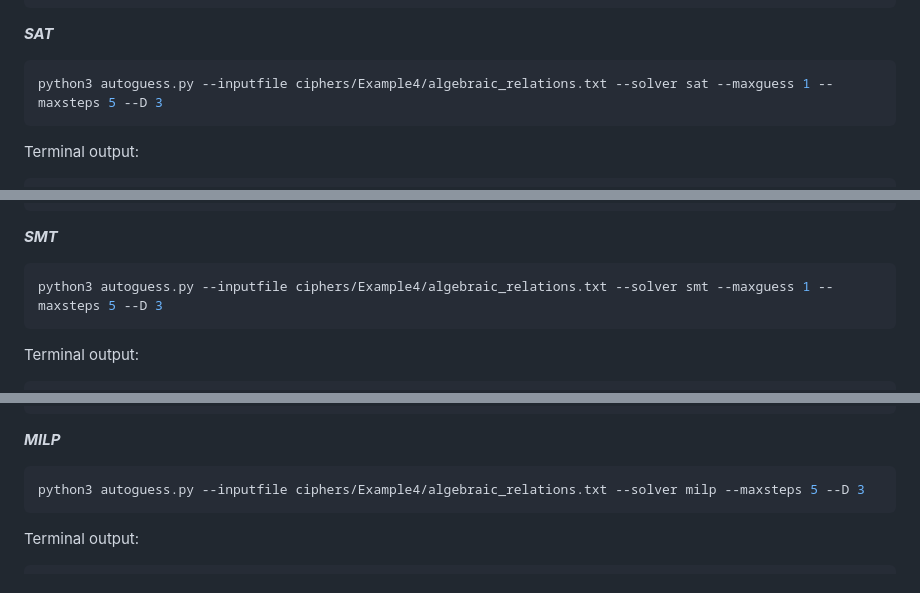
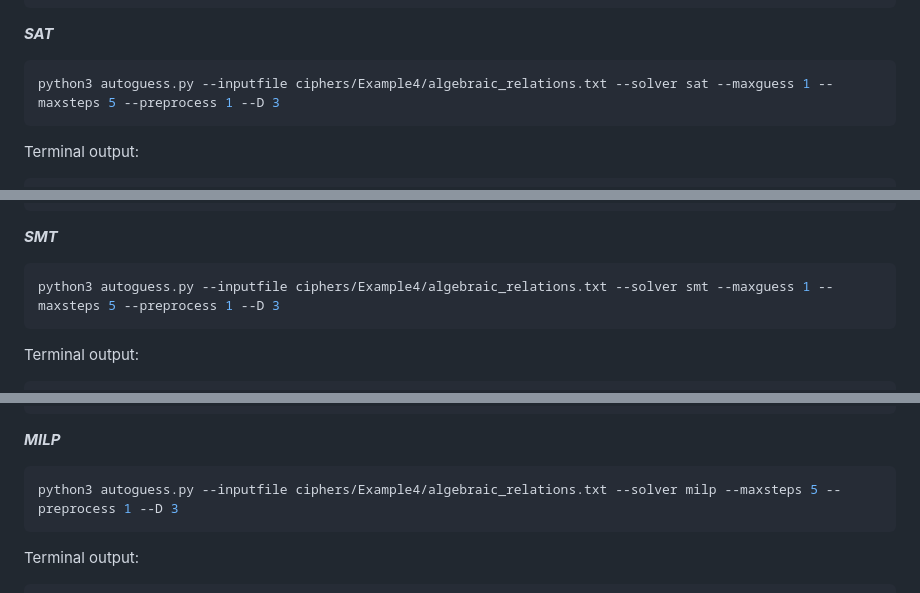
Before and after one commit to hadipourh/autoguess, a Markdown page: README.md, 3 parts joined by grey strips. GitHub-like rendering.

````diff
--- a/README.md
+++ b/README.md
@@ -978,7 +978,7 @@ XKSI02
 ***SAT***
 
 ```sh
-python3 autoguess.py --inputfile ciphers/Example4/algebraic_relations.txt --solver sat --maxguess 1 --maxsteps 5 --D 3
+python3 autoguess.py --inputfile ciphers/Example4/algebraic_relations.txt --solver sat --maxguess 1 --maxsteps 5 --preprocess 1 --D 3
 ```
 
 Terminal output:
@@ -1016,7 +1016,7 @@ XKSI02
 ***SMT***
 
 ```sh
-python3 autoguess.py --inputfile ciphers/Example4/algebraic_relations.txt --solver smt --maxguess 1 --maxsteps 5 --D 3
+python3 autoguess.py --inputfile ciphers/Example4/algebraic_relations.txt --solver smt --maxguess 1 --maxsteps 5 --preprocess 1 --D 3
 ```
 
 Terminal output:
@@ -1048,7 +1048,7 @@ KUNB13
 ***MILP***
 
 ```sh
-python3 autoguess.py --inputfile ciphers/Example4/algebraic_relations.txt --solver milp --maxsteps 5 --D 3
+python3 autoguess.py --inputfile ciphers/Example4/algebraic_relations.txt --solver milp --maxsteps 5 --preprocess 1 --D 3
 ```
 
 Terminal output:
````
